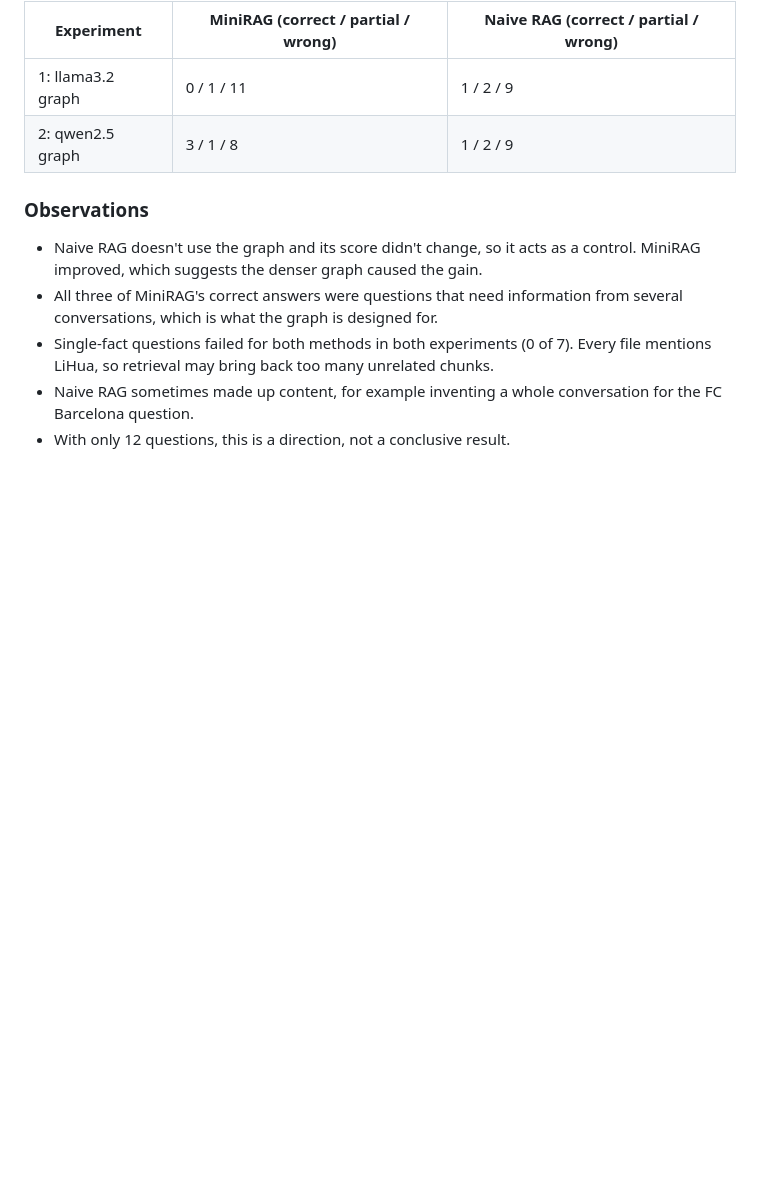
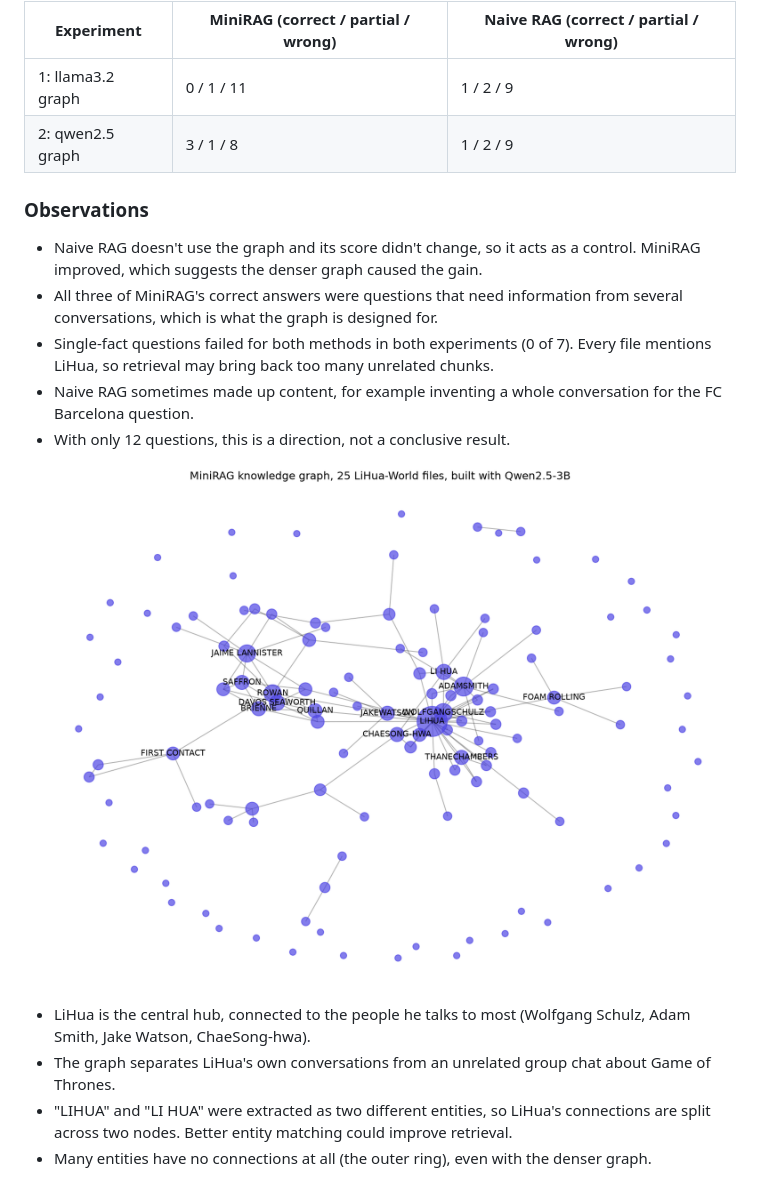
Before and after one commit to Saif0420/minirag-experiments, a Markdown page: README.md, the part around the change. GitHub-like rendering; pictures changed too: results/graph_qwen.png (added); blank space fills up the shorter version.

Commit message:
add graph visualization and what it shows

```diff
--- a/README.md
+++ b/README.md
@@ -62,3 +62,10 @@ Same 25 files and 12 questions, but the graph was built with Qwen2.5-3B instead
 - Single-fact questions failed for both methods in both experiments (0 of 7). Every file mentions LiHua, so retrieval may bring back too many unrelated chunks.
 - Naive RAG sometimes made up content, for example inventing a whole conversation for the FC Barcelona question.
 - With only 12 questions, this is a direction, not a conclusive result.
+
+![Knowledge graph](results/graph_qwen.png)
+
+- LiHua is the central hub, connected to the people he talks to most (Wolfgang Schulz, Adam Smith, Jake Watson, ChaeSong-hwa).
+- The graph separates LiHua's own conversations from an unrelated group chat about Game of Thrones.
+- "LIHUA" and "LI HUA" were extracted as two different entities, so LiHua's connections are split across two nodes. Better entity matching could improve retrieval.
+- Many entities have no connections at all (the outer ring), even with the denser graph.
```
Also changed, not shown: 1 other file.
